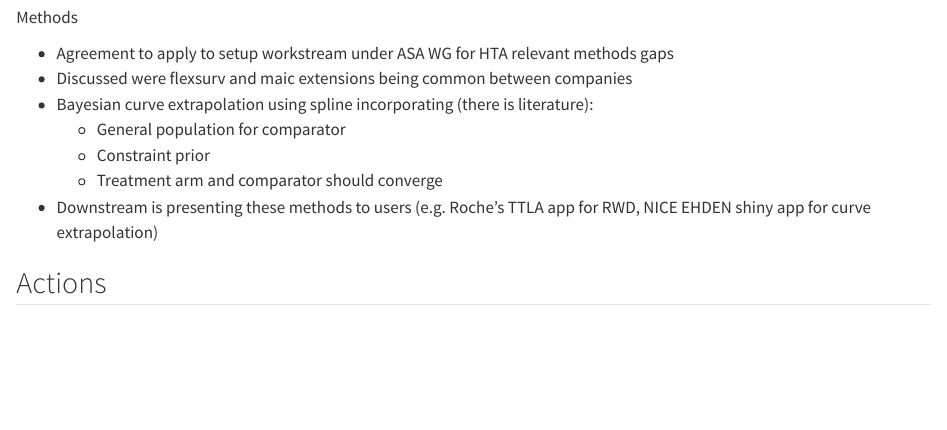
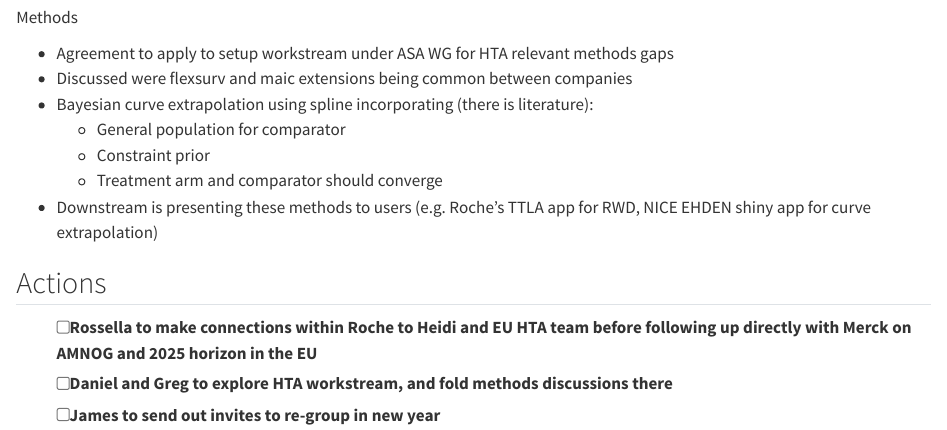
Before and after one commit to openpharma/hta-collaborations, a Quarto document (meetings.qmd): the page in a window 1100 px wide, from 990 px down. Rendered offline with R 4.5, knitr and Pandoc in place of Quarto, with nearby package versions.

Commit message:
Update meetings.qmd

```diff
--- a/meetings.qmd
+++ b/meetings.qmd
@@ -57,5 +57,8 @@ Methods
     * Treatment arm and comparator should converge
 * Downstream is presenting these methods to users (e.g. Roche's TTLA app for RWD, NICE EHDEN shiny app for curve extrapolation)
 
+## Actions
 
-## Actions
+- [ ] Rossella to make connections within Roche to Heidi and EU HTA team before following up directly with Merck on AMNOG and 2025 horizon in the EU
+- [ ] Daniel and Greg to explore HTA workstream, and fold methods discussions there
+- [ ] James to send out invites to re-group in new year
```
Also changed, not shown: meetings.qmd (2 more changed lines).
